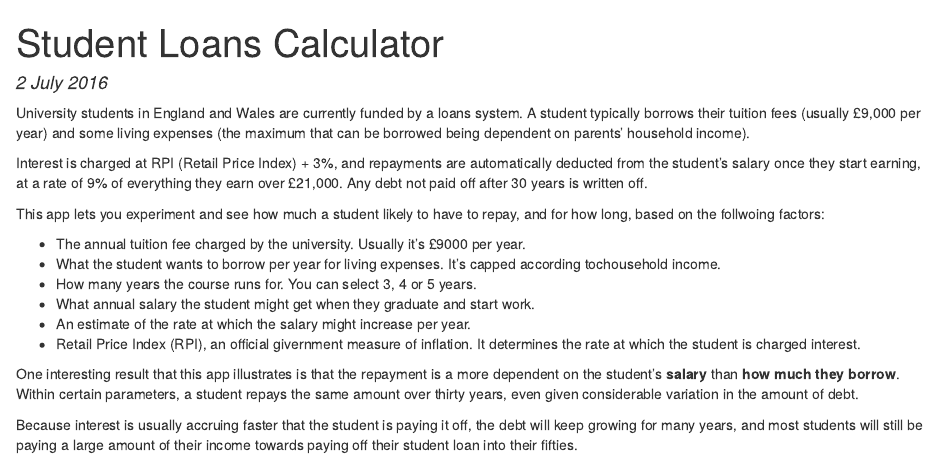
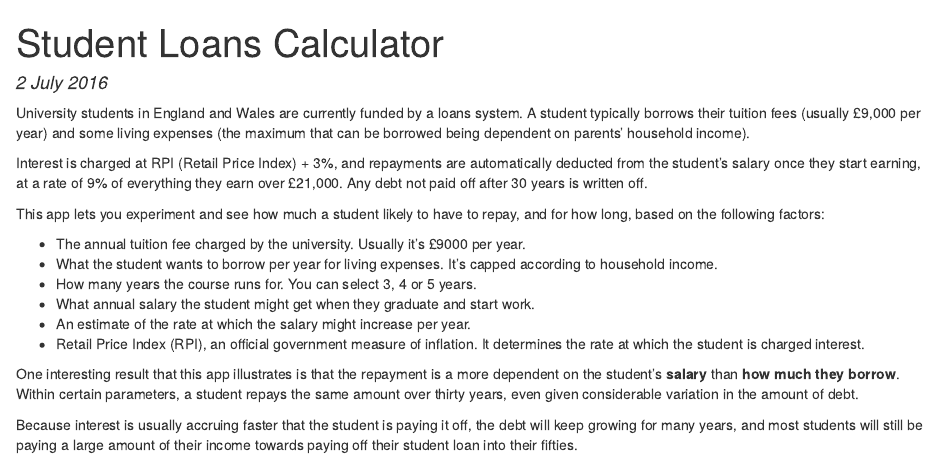
Before and after one commit to stevebf/studentloancalculator, an R Markdown document (www/readme.Rmd): the page in a window 1100 px wide, from its top. The pictures show the output file www/readme.html that the author committed with the source, opened offline.

Commit message:
Fixed typos

```diff
--- a/www/readme.Rmd
+++ b/www/readme.Rmd
@@ -8,14 +8,14 @@ University students in England and Wales are currently funded by a loans system.
 
 Interest is charged at RPI (Retail Price Index) + 3%, and repayments are automatically deducted from the student's salary once they start earning, at a rate of 9% of everything they earn over £21,000. Any debt not paid off after 30 years is written off.
 
-This app lets you experiment and see how much a student likely to have to repay, and for how long, based on the follwoing factors:
+This app lets you experiment and see how much a student likely to have to repay, and for how long, based on the following factors:
 
 * The annual tuition fee charged by the university. Usually it's £9000 per year.
-* What the student wants to borrow per year for living expenses.  It's capped according tochousehold income.
+* What the student wants to borrow per year for living expenses.  It's capped according to household income.
 * How many years the course runs for. You can select 3, 4 or 5 years.
 * What annual salary the student might get when they graduate and start work.
 * An estimate of the rate at which the salary might increase per year.
-* Retail Price Index (RPI), an official givernment measure of inflation. It determines the rate at which the student is charged interest.
+* Retail Price Index (RPI), an official government measure of inflation. It determines the rate at which the student is charged interest.
 
 One interesting  result that this app illustrates is that the repayment is a more dependent on the student's **salary** than **how much they borrow**.  Within certain parameters, a student repays the same amount over thirty years, even given considerable variation in the amount of debt.
 
```
Also changed, not shown: www/readme.html.
